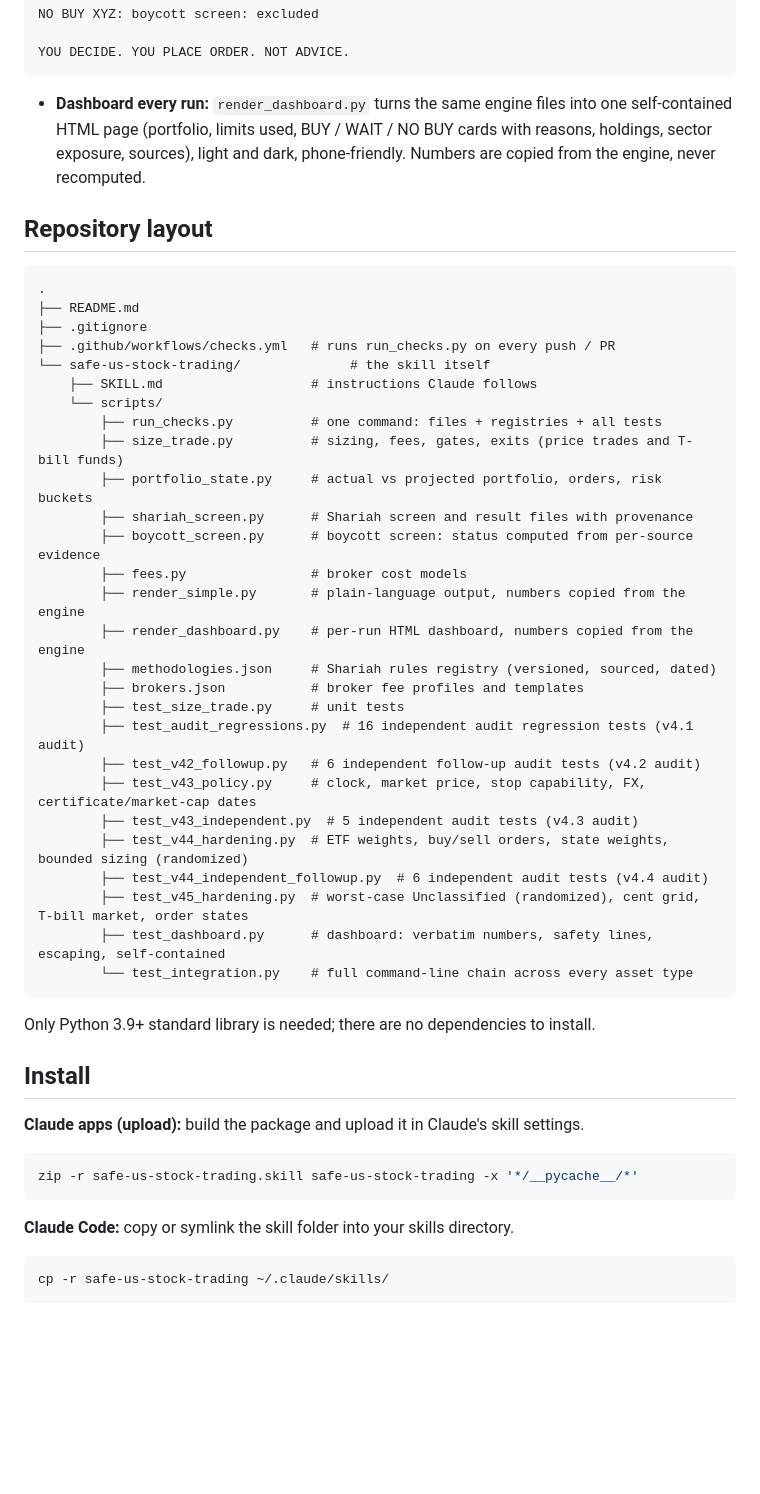
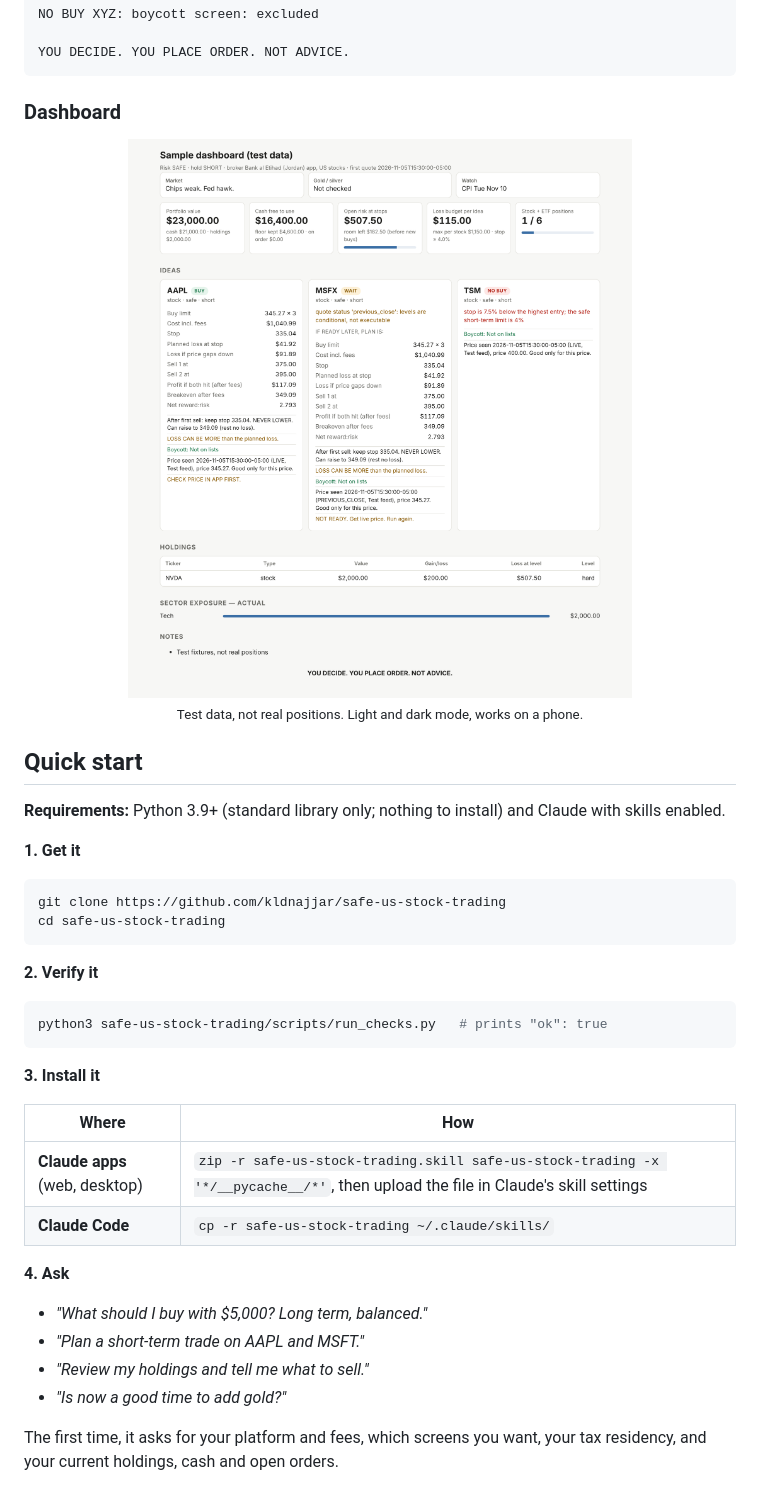
Before and after one commit to kldnajjar/safe-us-stock-trading, a Markdown page: README.md, the part around one of its changes. Rendered like a GitHub page; pictures changed too: docs/dashboard-preview.png (added); blank space fills up the shorter version.

````diff
--- a/README.md
+++ b/README.md
@@ -46,51 +71,43 @@ NO BUY XYZ: boycott screen: excluded
 YOU DECIDE. YOU PLACE ORDER. NOT ADVICE.
 ```
 
-- **Dashboard every run:** `render_dashboard.py` turns the same engine files into one self-contained HTML page (portfolio, limits used, BUY / WAIT / NO BUY cards with reasons, holdings, sector exposure, sources), light and dark, phone-friendly. Numbers are copied from the engine, never recomputed.
+### Dashboard
 
-## Repository layout
+<p align="center">
+  <img src="docs/dashboard-preview.png" alt="Dashboard showing portfolio tiles, BUY / WAIT / NO BUY cards, holdings and sector exposure" width="900">
+  <br><sub>Test data, not real positions. Light and dark mode, works on a phone.</sub>
+</p>
 
-```
-.
-├── README.md
-├── .gitignore
-├── .github/workflows/checks.yml   # runs run_checks.py on every push / PR
-└── safe-us-stock-trading/              # the skill itself
-    ├── SKILL.md                   # instructions Claude follows
-    └── scripts/
-        ├── run_checks.py          # one command: files + registries + all tests
-        ├── size_trade.py          # sizing, fees, gates, exits (price trades and T-bill funds)
-        ├── portfolio_state.py     # actual vs projected portfolio, orders, risk buckets
-        ├── shariah_screen.py      # Shariah screen and result files with provenance
-        ├── boycott_screen.py      # boycott screen: status computed from per-source evidence
-        ├── fees.py                # broker cost models
-        ├── render_simple.py       # plain-language output, numbers copied from the engine
-        ├── render_dashboard.py    # per-run HTML dashboard, numbers copied from the engine
-        ├── methodologies.json     # Shariah rules registry (versioned, sourced, dated)
-        ├── brokers.json           # broker fee profiles and templates
-        ├── test_size_trade.py     # unit tests
-        ├── test_audit_regressions.py  # 16 independent audit regression tests (v4.1 audit)
-        ├── test_v42_followup.py   # 6 independent follow-up audit tests (v4.2 audit)
-        ├── test_v43_policy.py     # clock, market price, stop capability, FX, certificate/market-cap dates
-        ├── test_v43_independent.py  # 5 independent audit tests (v4.3 audit)
-        ├── test_v44_hardening.py  # ETF weights, buy/sell orders, state weights, bounded sizing (randomized)
-        ├── test_v44_independent_followup.py  # 6 independent audit tests (v4.4 audit)
-        ├── test_v45_hardening.py  # worst-case Unclassified (randomized), cent grid, T-bill market, order states
-        ├── test_dashboard.py      # dashboard: verbatim numbers, safety lines, escaping, self-contained
-        └── test_integration.py    # full command-line chain across every asset type
+## Quick start
+
+**Requirements:** Python 3.9+ (standard library only; nothing to install) and Claude with skills enabled.
+
+**1. Get it**
+
+```bash
+git clone https://github.com/kldnajjar/safe-us-stock-trading
+cd safe-us-stock-trading
 ```
 
-Only Python 3.9+ standard library is needed; there are no dependencies to install.
-
-## Install
-
-**Claude apps (upload):** build the package and upload it in Claude's skill settings.
+**2. Verify it**
 
 ```bash
-zip -r safe-us-stock-trading.skill safe-us-stock-trading -x '*/__pycache__/*'
+python3 safe-us-stock-trading/scripts/run_checks.py   # prints "ok": true
 ```
 
-**Claude Code:** copy or symlink the skill folder into your skills directory.
+**3. Install it**
 
-```bash
-cp -r safe-us-stock-trading ~/.claude/skills/
+| Where | How |
+|---|---|
+| **Claude apps** (web, desktop) | `zip -r safe-us-stock-trading.skill safe-us-stock-trading -x '*/__pycache__/*'`, then upload the file in Claude's skill settings |
+| **Claude Code** | `cp -r safe-us-stock-trading ~/.claude/skills/` |
+
+**4. Ask**
+
+- *"What should I buy with $5,000? Long term, balanced."*
+- *"Plan a short-term trade on AAPL and MSFT."*
+- *"Review my holdings and tell me what to sell."*
+- *"Is now a good time to add gold?"*
+
+The first time, it asks for your platform and fees, which screens you want, your tax residency, and your current holdings, cash and open orders.
+
````
Also changed, not shown: other parts of README.md (+207 -118 lines), .github/PULL_REQUEST_TEMPLATE.md (added, +12 -0 lines), CHANGELOG.md (added, +50 -0 lines), CODE_OF_CONDUCT.md (added, +7 -0 lines), CONTRIBUTING.md (added, +52 -0 lines), SECURITY.md (added, +20 -0 lines), 6 other files.
